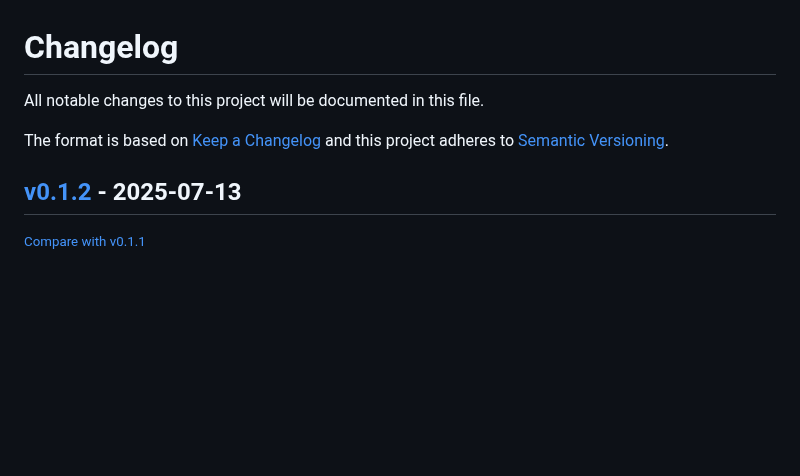
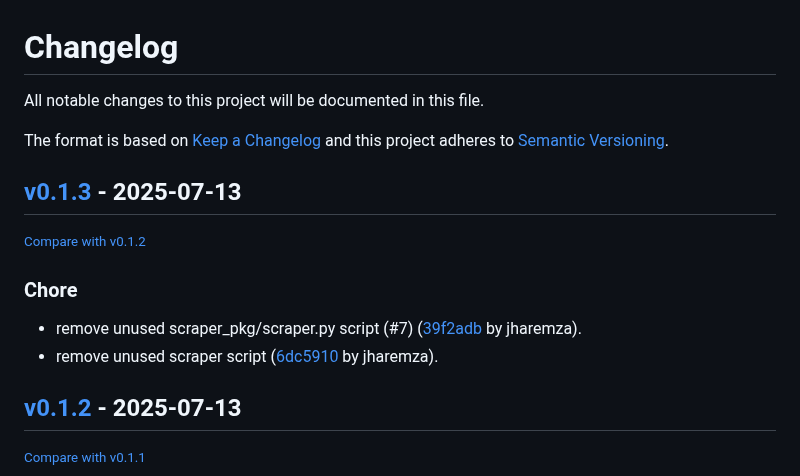
Before and after one commit to jharemza/workday-scraper-api, a Markdown page: CHANGELOG.md, the part around the change. Rendered like a GitHub page; blank space fills up the shorter version.

Commit message:
docs: bump changelog

```diff
--- a/CHANGELOG.md
+++ b/CHANGELOG.md
@@ -6,6 +6,15 @@ The format is based on [Keep a Changelog](http://keepachangelog.com/en/1.0.0/)
 and this project adheres to [Semantic Versioning](http://semver.org/spec/v2.0.0.html).
 
 <!-- insertion marker -->
+## [v0.1.3](https://github.com/jharemza/workday-scraper-api/releases/tag/v0.1.3) - 2025-07-13
+
+<small>[Compare with v0.1.2](https://github.com/jharemza/workday-scraper-api/compare/v0.1.2...v0.1.3)</small>
+
+### Chore
+
+- remove unused scraper_pkg/scraper.py script (#7) ([39f2adb](https://github.com/jharemza/workday-scraper-api/commit/39f2adb6537633872d4525d7439cc705c738d0bb) by jharemza).
+- remove unused scraper script ([6dc5910](https://github.com/jharemza/workday-scraper-api/commit/6dc591093e5341ea8e9c196bc31a829e7a462e06) by jharemza).
+
 ## [v0.1.2](https://github.com/jharemza/workday-scraper-api/releases/tag/v0.1.2) - 2025-07-13
 
 <small>[Compare with v0.1.1](https://github.com/jharemza/workday-scraper-api/compare/v0.1.1...v0.1.2)</small>
```
